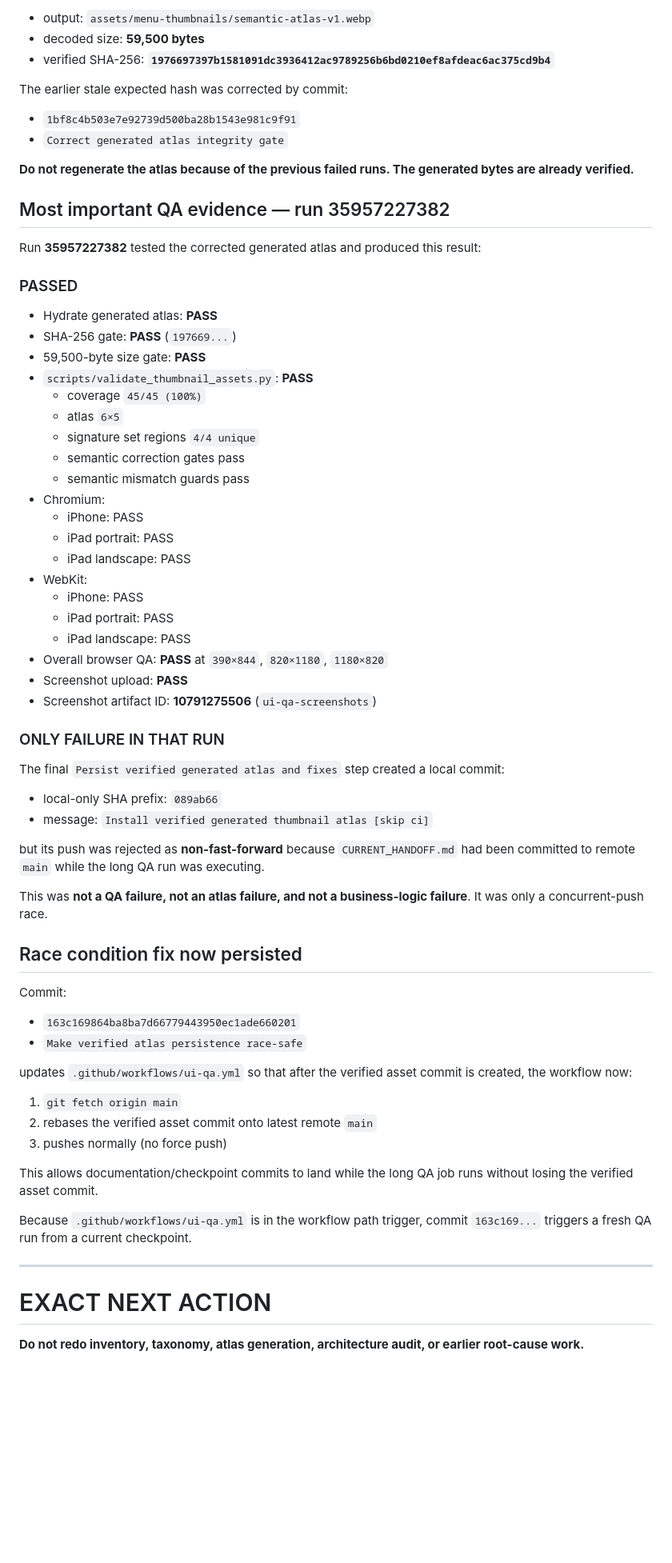
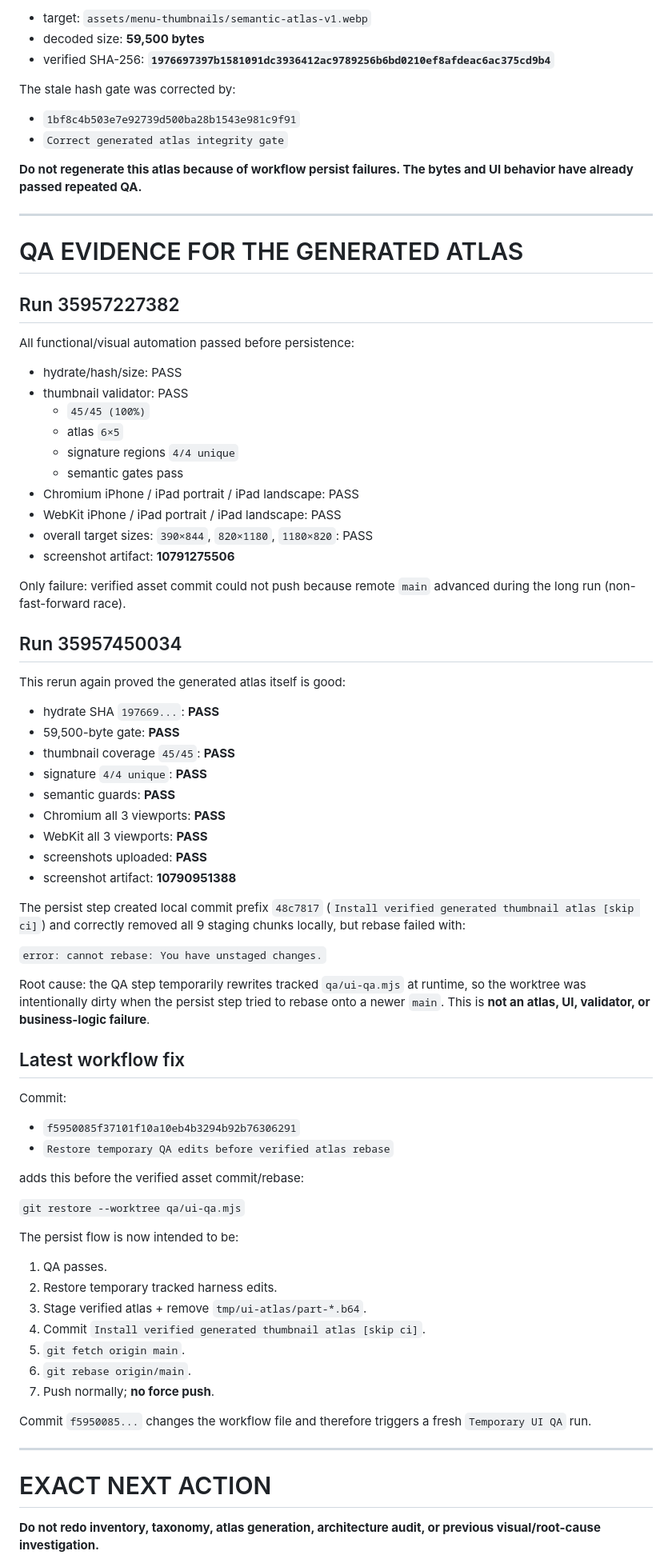
Before and after one commit to twentybkk-boop/NER-Menu-quantity, a Markdown page: CURRENT_HANDOFF.md, the part around one of its changes. Shown at 80% size. Rendered like a GitHub page; blank space fills up the shorter version.

Commit message:
Refresh CURRENT_HANDOFF after latest verified QA checkpoint

```diff
--- a/CURRENT_HANDOFF.md
+++ b/CURRENT_HANDOFF.md
@@ -125,73 +109,82 @@ All 9 parts are present and reconstruct:
 
-- output: `assets/menu-thumbnails/semantic-atlas-v1.webp`
+- target: `assets/menu-thumbnails/semantic-atlas-v1.webp`
 - decoded size: **59,500 bytes**
 - verified SHA-256: **`1976697397b1581091dc3936412ac9789256b6bd0210ef8afdeac6ac375cd9b4`**
 
-The earlier stale expected hash was corrected by commit:
+The stale hash gate was corrected by:
 
 - `1bf8c4b503e7e92739d500ba28b1543e981c9f91`
 - `Correct generated atlas integrity gate`
 
-**Do not regenerate the atlas because of the previous failed runs. The generated bytes are already verified.**
+**Do not regenerate this atlas because of workflow persist failures. The bytes and UI behavior have already passed repeated QA.**
 
-## Most important QA evidence — run 35957227382
+---
 
-Run **35957227382** tested the corrected generated atlas and produced this result:
+# QA EVIDENCE FOR THE GENERATED ATLAS
 
-### PASSED
+## Run 35957227382
 
-- Hydrate generated atlas: **PASS**
-- SHA-256 gate: **PASS** (`197669...`)
-- 59,500-byte size gate: **PASS**
-- `scripts/validate_thumbnail_assets.py`: **PASS**
-  - coverage `45/45 (100%)`
+All functional/visual automation passed before persistence:
+
+- hydrate/hash/size: PASS
+- thumbnail validator: PASS
+  - `45/45 (100%)`
   - atlas `6×5`
-  - signature set regions `4/4 unique`
-  - semantic correction gates pass
-  - semantic mismatch guards pass
-- Chromium:
-  - iPhone: PASS
-  - iPad portrait: PASS
-  - iPad landscape: PASS
-- WebKit:
-  - iPhone: PASS
-  - iPad portrait: PASS
-  - iPad landscape: PASS
-- Overall browser QA: **PASS** at `390×844`, `820×1180`, `1180×820`
-- Screenshot upload: **PASS**
-- Screenshot artifact ID: **10791275506** (`ui-qa-screenshots`)
+  - signature regions `4/4 unique`
+  - semantic gates pass
+- Chromium iPhone / iPad portrait / iPad landscape: PASS
+- WebKit iPhone / iPad portrait / iPad landscape: PASS
+- overall target sizes: `390×844`, `820×1180`, `1180×820`: PASS
+- screenshot artifact: **10791275506**
 
-### ONLY FAILURE IN THAT RUN
+Only failure: verified asset commit could not push because remote `main` advanced during the long run (non-fast-forward race).
 
-The final `Persist verified generated atlas and fixes` step created a local commit:
+## Run 35957450034
 
-- local-only SHA prefix: `089ab66`
-- message: `Install verified generated thumbnail atlas [skip ci]`
+This rerun again proved the generated atlas itself is good:
 
-but its push was rejected as **non-fast-forward** because `CURRENT_HANDOFF.md` had been committed to remote `main` while the long QA run was executing.
+- hydrate SHA `197669...`: **PASS**
+- 59,500-byte gate: **PASS**
+- thumbnail coverage `45/45`: **PASS**
+- signature `4/4 unique`: **PASS**
+- semantic guards: **PASS**
+- Chromium all 3 viewports: **PASS**
+- WebKit all 3 viewports: **PASS**
+- screenshots uploaded: **PASS**
+- screenshot artifact: **10790951388**
 
-This was **not a QA failure, not an atlas failure, and not a business-logic failure**. It was only a concurrent-push race.
+The persist step created local commit prefix `48c7817` (`Install verified generated thumbnail atlas [skip ci]`) and correctly removed all 9 staging chunks locally, but rebase failed with:
 
-## Race condition fix now persisted
+`error: cannot rebase: You have unstaged changes.`
+
+Root cause: the QA step temporarily rewrites tracked `qa/ui-qa.mjs` at runtime, so the worktree was intentionally dirty when the persist step tried to rebase onto a newer `main`. This is **not an atlas, UI, validator, or business-logic failure**.
+
+## Latest workflow fix
 
 Commit:
 
-- `163c169864ba8ba7d66779443950ec1ade660201`
-- `Make verified atlas persistence race-safe`
+- `f5950085f37101f10a10eb4b3294b92b76306291`
+- `Restore temporary QA edits before verified atlas rebase`
 
-updates `.github/workflows/ui-qa.yml` so that after the verified asset commit is created, the workflow now:
+adds this before the verified asset commit/rebase:
 
-1. `git fetch origin main`
-2. rebases the verified asset commit onto latest remote `main`
-3. pushes normally (no force push)
+`git restore --worktree qa/ui-qa.mjs`
 
-This allows documentation/checkpoint commits to land while the long QA job runs without losing the verified asset commit.
+The persist flow is now intended to be:
 
-Because `.github/workflows/ui-qa.yml` is in the workflow path trigger, commit `163c169...` triggers a fresh QA run from a current checkpoint.
+1. QA passes.
+2. Restore temporary tracked harness edits.
+3. Stage verified atlas + remove `tmp/ui-atlas/part-*.b64`.
+4. Commit `Install verified generated thumbnail atlas [skip ci]`.
+5. `git fetch origin main`.
+6. `git rebase origin/main`.
+7. Push normally; **no force push**.
+
+Commit `f5950085...` changes the workflow file and therefore triggers a fresh `Temporary UI QA` run.
 
 ---
 
 # EXACT NEXT ACTION
 
-**Do not redo inventory, taxonomy, atlas generation, architecture audit, or earlier root-cause work.**
+**Do not redo inventory, taxonomy, atlas generation, architecture audit, or previous visual/root-cause investigation.**
 
```
Also changed, not shown: other parts of CURRENT_HANDOFF.md (+63 -79 lines).
